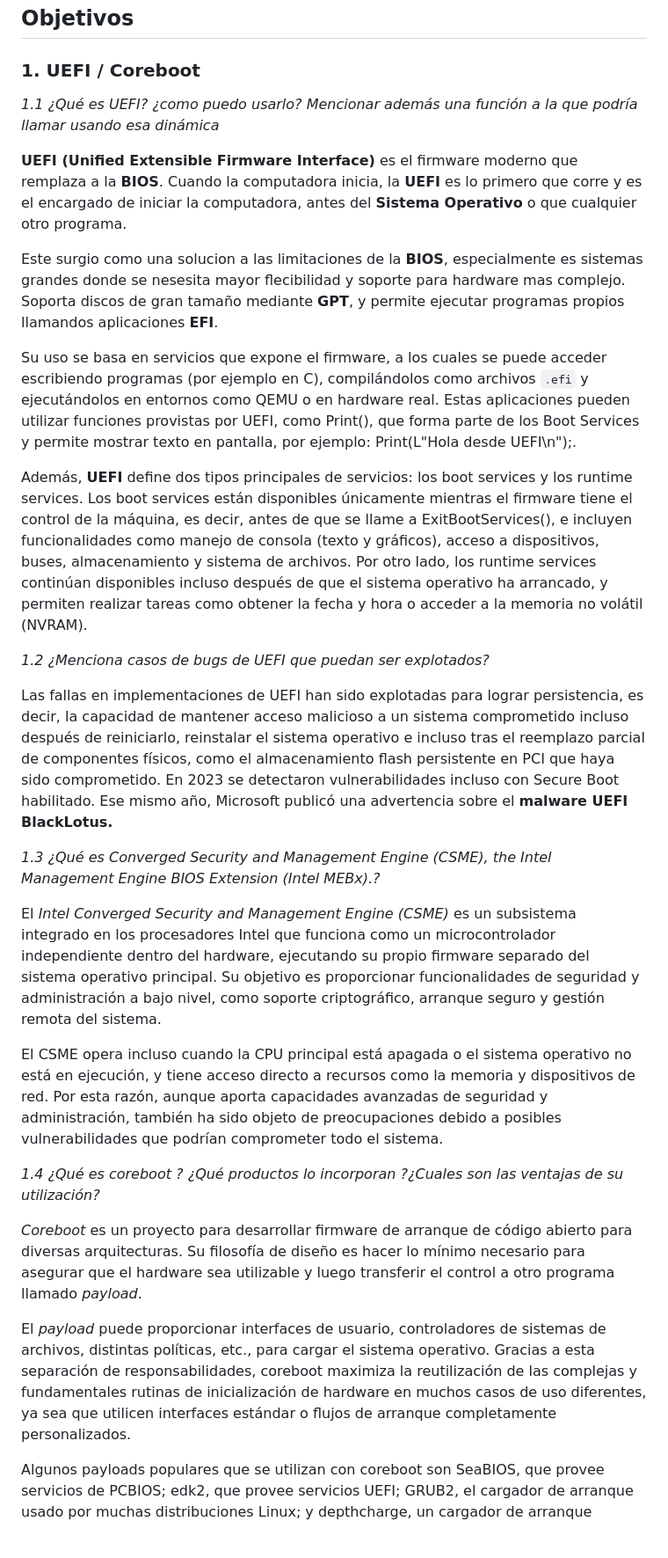
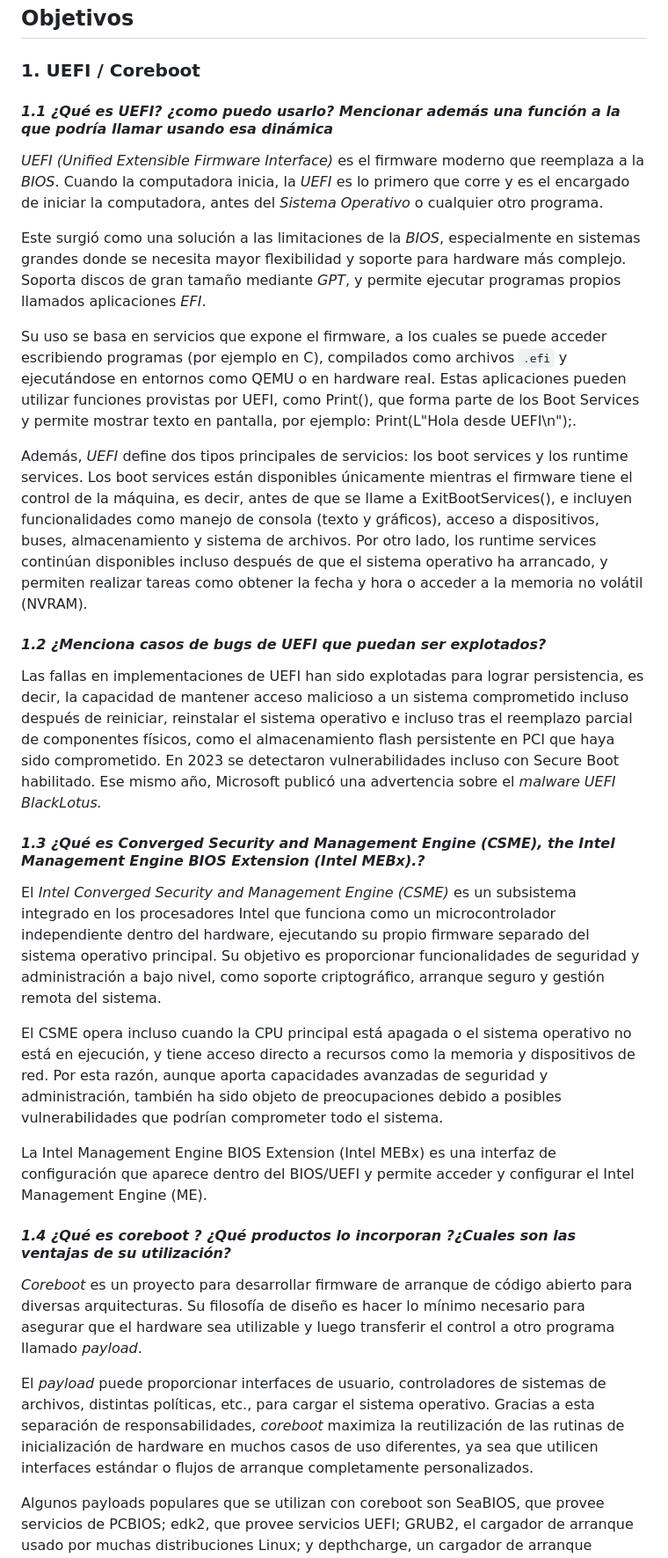
Before and after one commit to SantiagoAlasia/The-Pipeliners, a Markdown page: TP3/README.md, the part around one of its changes. Shown at 88% size. Drawn GitHub-style; blank space fills up the shorter version.

Commit message:
Corrección

```diff
--- a/TP3/README.md
+++ b/TP3/README.md
@@ -12,31 +12,33 @@
 
 ### 1. UEFI / Coreboot
 
-*1.1 ¿Qué es UEFI? ¿como puedo usarlo? Mencionar además una función a la que podría llamar usando esa dinámica*
+#### *1.1 ¿Qué es UEFI? ¿como puedo usarlo? Mencionar además una función a la que podría llamar usando esa dinámica*
 
-**UEFI (Unified Extensible Firmware Interface)** es el firmware moderno que remplaza a la  **BIOS**. Cuando la computadora inicia, la **UEFI** es lo primero que corre y es el encargado de iniciar la computadora, antes del **Sistema Operativo** o que cualquier otro programa.
+*UEFI (Unified Extensible Firmware Interface)* es el firmware moderno que reemplaza a la  *BIOS*. Cuando la computadora inicia, la *UEFI* es lo primero que corre y es el encargado de iniciar la computadora, antes del *Sistema Operativo* o cualquier otro programa.
 
-Este surgio como una solucion a las limitaciones de la **BIOS**, especialmente es sistemas grandes donde se nesesita mayor flecibilidad y soporte para hardware mas complejo. Soporta discos de gran tamaño mediante **GPT**, y permite ejecutar programas propios llamandos aplicaciones **EFI**.
+Este surgió como una solución a las limitaciones de la *BIOS*, especialmente en sistemas grandes donde se necesita mayor flexibilidad y soporte para hardware más complejo. Soporta discos de gran tamaño mediante *GPT*, y permite ejecutar programas propios llamados aplicaciones *EFI*.
 
-Su uso se basa en servicios que expone el firmware, a los cuales se puede acceder escribiendo programas (por ejemplo en C), compilándolos como archivos `.efi` y ejecutándolos en entornos como QEMU o en hardware real. Estas aplicaciones pueden utilizar funciones provistas por UEFI, como Print(), que forma parte de los Boot Services y permite mostrar texto en pantalla, por ejemplo: Print(L"Hola desde UEFI\n");.
+Su uso se basa en servicios que expone el firmware, a los cuales se puede acceder escribiendo programas (por ejemplo en C), compilados como archivos `.efi` y ejecutándose en entornos como QEMU o en hardware real. Estas aplicaciones pueden utilizar funciones provistas por UEFI, como Print(), que forma parte de los Boot Services y permite mostrar texto en pantalla, por ejemplo: Print(L"Hola desde UEFI\n");.
 
-Además, **UEFI** define dos tipos principales de servicios: los boot services y los runtime services. Los boot services están disponibles únicamente mientras el firmware tiene el control de la máquina, es decir, antes de que se llame a ExitBootServices(), e incluyen funcionalidades como manejo de consola (texto y gráficos), acceso a dispositivos, buses, almacenamiento y sistema de archivos. Por otro lado, los runtime services continúan disponibles incluso después de que el sistema operativo ha arrancado, y permiten realizar tareas como obtener la fecha y hora o acceder a la memoria no volátil (NVRAM).
+Además, *UEFI* define dos tipos principales de servicios: los boot services y los runtime services. Los boot services están disponibles únicamente mientras el firmware tiene el control de la máquina, es decir, antes de que se llame a ExitBootServices(), e incluyen funcionalidades como manejo de consola (texto y gráficos), acceso a dispositivos, buses, almacenamiento y sistema de archivos. Por otro lado, los runtime services continúan disponibles incluso después de que el sistema operativo ha arrancado, y permiten realizar tareas como obtener la fecha y hora o acceder a la memoria no volátil (NVRAM).
 
-*1.2 ¿Menciona casos de bugs de UEFI que puedan ser explotados?*
+#### *1.2 ¿Menciona casos de bugs de UEFI que puedan ser explotados?*
 
-Las fallas en implementaciones de UEFI han sido explotadas para lograr persistencia, es decir, la capacidad de mantener acceso malicioso a un sistema comprometido incluso después de reiniciarlo, reinstalar el sistema operativo e incluso tras el reemplazo parcial de componentes físicos, como el almacenamiento flash persistente en PCI que haya sido comprometido. En 2023 se detectaron vulnerabilidades incluso con Secure Boot habilitado. Ese mismo año, Microsoft publicó una advertencia sobre el **malware UEFI BlackLotus.**
+Las fallas en implementaciones de UEFI han sido explotadas para lograr persistencia, es decir, la capacidad de mantener acceso malicioso a un sistema comprometido incluso después de reiniciar, reinstalar el sistema operativo e incluso tras el reemplazo parcial de componentes físicos, como el almacenamiento flash persistente en PCI que haya sido comprometido. En 2023 se detectaron vulnerabilidades incluso con Secure Boot habilitado. Ese mismo año, Microsoft publicó una advertencia sobre el *malware UEFI BlackLotus.*
 
-*1.3 ¿Qué es Converged Security and Management Engine (CSME), the Intel Management Engine BIOS Extension (Intel MEBx).?*
+#### *1.3 ¿Qué es Converged Security and Management Engine (CSME), the Intel Management Engine BIOS Extension (Intel MEBx).?*
 
 El *Intel Converged Security and Management Engine (CSME)* es un subsistema integrado en los procesadores Intel que funciona como un microcontrolador independiente dentro del hardware, ejecutando su propio firmware separado del sistema operativo principal. Su objetivo es proporcionar funcionalidades de seguridad y administración a bajo nivel, como soporte criptográfico, arranque seguro y gestión remota del sistema.
 
 El CSME opera incluso cuando la CPU principal está apagada o el sistema operativo no está en ejecución, y tiene acceso directo a recursos como la memoria y dispositivos de red. Por esta razón, aunque aporta capacidades avanzadas de seguridad y administración, también ha sido objeto de preocupaciones debido a posibles vulnerabilidades que podrían comprometer todo el sistema.
 
-*1.4 ¿Qué es coreboot ? ¿Qué productos lo incorporan ?¿Cuales son las ventajas de su utilización?*
+La Intel Management Engine BIOS Extension (Intel MEBx) es una interfaz de configuración que aparece dentro del BIOS/UEFI y permite acceder y configurar el Intel Management Engine (ME).
+
+#### *1.4 ¿Qué es coreboot ? ¿Qué productos lo incorporan ?¿Cuales son las ventajas de su utilización?*
 
 *Coreboot* es un proyecto para desarrollar firmware de arranque de código abierto para diversas arquitecturas. Su filosofía de diseño es hacer lo mínimo necesario para asegurar que el hardware sea utilizable y luego transferir el control a otro programa llamado *payload*.
 
-El *payload* puede proporcionar interfaces de usuario, controladores de sistemas de archivos, distintas políticas, etc., para cargar el sistema operativo. Gracias a esta separación de responsabilidades, coreboot maximiza la reutilización de las complejas y fundamentales rutinas de inicialización de hardware en muchos casos de uso diferentes, ya sea que utilicen interfaces estándar o flujos de arranque completamente personalizados.
+El *payload* puede proporcionar interfaces de usuario, controladores de sistemas de archivos, distintas políticas, etc., para cargar el sistema operativo. Gracias a esta separación de responsabilidades, *coreboot* maximiza la reutilización de las rutinas de inicialización de hardware en muchos casos de uso diferentes, ya sea que utilicen interfaces estándar o flujos de arranque completamente personalizados.
 
 Algunos payloads populares que se utilizan con coreboot son SeaBIOS, que provee servicios de PCBIOS; edk2, que provee servicios UEFI; GRUB2, el cargador de arranque usado por muchas distribuciones Linux; y depthcharge, un cargador de arranque personalizado utilizado en Chromebooks.
 
```
Also changed, not shown: other parts of TP3/README.md (+16 -15 lines).
